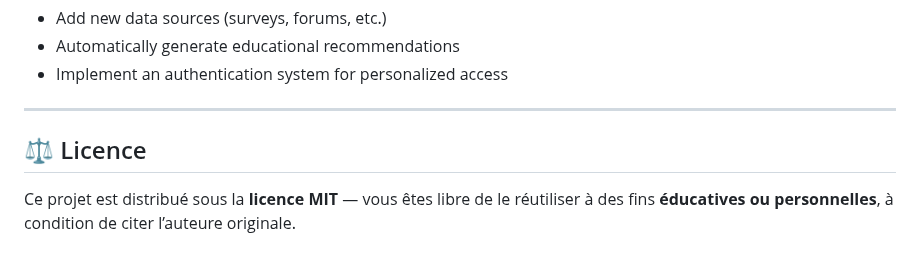
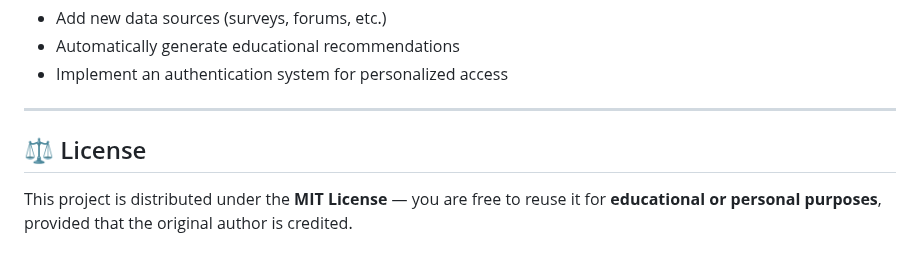
Before and after one commit to hendhamdi/Sentiment-Analysis-Spark-NLP, a Markdown page: README.md, the part around the change. GitHub-like rendering.

```diff
--- a/README.md
+++ b/README.md
@@ -103,6 +103,6 @@ python src/webapp/app.py
 
 ---
 
-## ⚖️ Licence
+## ⚖️ License
 
-Ce projet est distribué sous la **licence MIT** — vous êtes libre de le réutiliser à des fins **éducatives ou personnelles**, à condition de citer l’auteure originale.
+This project is distributed under the **MIT License** — you are free to reuse it for **educational or personal purposes**, provided that the original author is credited.
```
